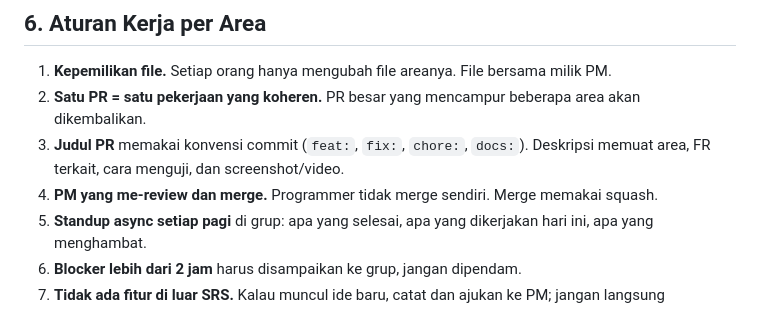
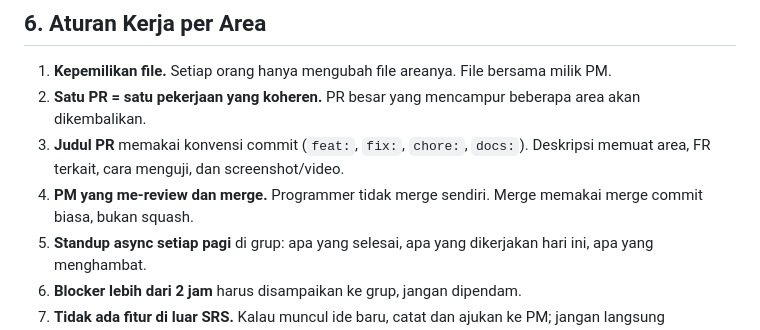
Before and after one commit to AkmalFazli27/practicum-attendance-app, a Markdown page: docs/sprints/sprint-1.md, the part around the change. Drawn GitHub-style.

```diff
--- a/docs/sprints/sprint-1.md
+++ b/docs/sprints/sprint-1.md
@@ -205,7 +205,7 @@ P2 dan P3 boleh mulai sebelum P1 selesai dengan memakai data context dan tampila
 1. **Kepemilikan file.** Setiap orang hanya mengubah file areanya. File bersama milik PM.
 2. **Satu PR = satu pekerjaan yang koheren.** PR besar yang mencampur beberapa area akan dikembalikan.
 3. **Judul PR** memakai konvensi commit (`feat:`, `fix:`, `chore:`, `docs:`). Deskripsi memuat area, FR terkait, cara menguji, dan screenshot/video.
-4. **PM yang me-review dan merge.** Programmer tidak merge sendiri. Merge memakai squash.
+4. **PM yang me-review dan merge.** Programmer tidak merge sendiri. Merge memakai merge commit biasa, bukan squash.
 5. **Standup async setiap pagi** di grup: apa yang selesai, apa yang dikerjakan hari ini, apa yang menghambat.
 6. **Blocker lebih dari 2 jam** harus disampaikan ke grup, jangan dipendam.
 7. **Tidak ada fitur di luar SRS.** Kalau muncul ide baru, catat dan ajukan ke PM; jangan langsung dikerjakan.
```
Also changed, not shown: docs/WORKFLOW-GIT.md (+3 -1 lines).
